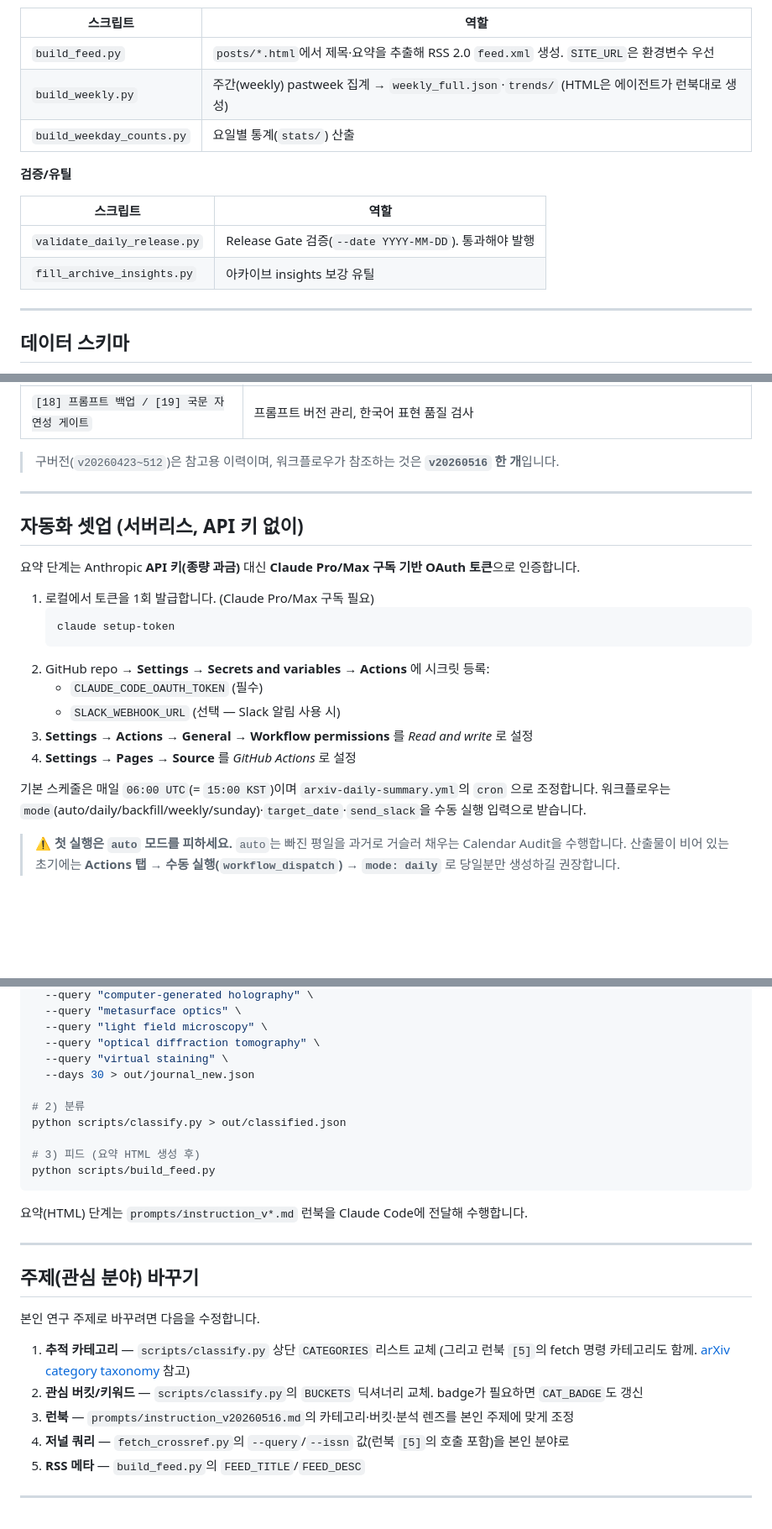
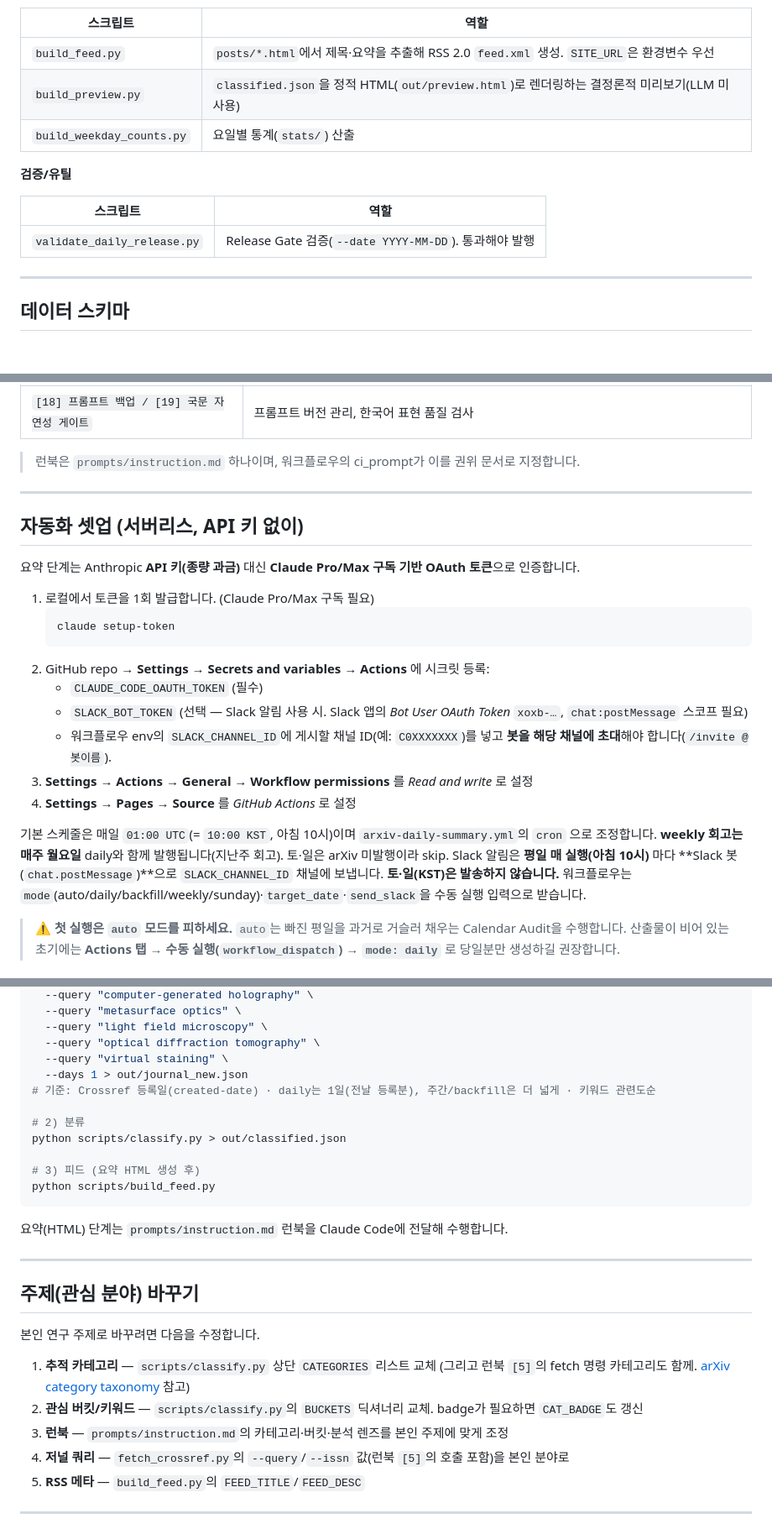
Before and after one commit to IIL-SNU/paper-daily-summary, a Markdown page: README.md, 3 parts joined by grey strips. Shown at 84% size. GitHub-like rendering; blank space fills up the shorter version.

Commit message:
Update README with pipeline, buckets, and setup docs
Co-Authored-By: Claude <noreply@anthropic.com>

````diff
--- a/README.md
+++ b/README.md
@@ -102,7 +102,7 @@ GitHub Actions가 정해진 시간에 스스로 실행하므로 **상시 켜둘
 | 스크립트 | 역할 |
 |----------|------|
 | `build_feed.py` | `posts/*.html`에서 제목·요약을 추출해 RSS 2.0 `feed.xml` 생성. `SITE_URL`은 환경변수 우선 |
-| `build_weekly.py` | 주간(weekly) pastweek 집계 → `weekly_full.json`·`trends/` (HTML은 에이전트가 런북대로 생성) |
+| `build_preview.py` | `classified.json`을 정적 HTML(`out/preview.html`)로 렌더링하는 결정론적 미리보기(LLM 미사용) |
 | `build_weekday_counts.py` | 요일별 통계(`stats/`) 산출 |
 
 **검증/유틸**
@@ -110,7 +110,6 @@ GitHub Actions가 정해진 시간에 스스로 실행하므로 **상시 켜둘
 | 스크립트 | 역할 |
 |----------|------|
 | `validate_daily_release.py` | Release Gate 검증(`--date YYYY-MM-DD`). 통과해야 발행 |
-| `fill_archive_insights.py` | 아카이브 insights 보강 유틸 |
 
 ---
 
@@ -204,7 +203,7 @@ Crossref(저널)는 위에 더해 `source:"crossref"`, `doi`, `journal`, `url`,
 | `[17] Slack 발송` | Daily/Weekly/Catch-up 알림 템플릿 |
 | `[18] 프롬프트 백업 / [19] 국문 자연성 게이트` | 프롬프트 버전 관리, 한국어 표현 품질 검사 |
 
-> 구버전(`v20260423~512`)은 참고용 이력이며, 워크플로우가 참조하는 것은 **`v20260516` 한 개**입니다.
+> 런북은 `prompts/instruction.md` 하나이며, 워크플로우의 ci_prompt가 이를 권위 문서로 지정합니다.
 
 ---
 
@@ -218,11 +217,14 @@ Crossref(저널)는 위에 더해 `source:"crossref"`, `doi`, `journal`, `url`,
    ```
 2. GitHub repo → **Settings → Secrets and variables → Actions** 에 시크릿 등록:
    - `CLAUDE_CODE_OAUTH_TOKEN` (필수)
-   - `SLACK_WEBHOOK_URL` (선택 — Slack 알림 사용 시)
+   - `SLACK_BOT_TOKEN` (선택 — Slack 알림 사용 시. Slack 앱의 *Bot User OAuth Token* `xoxb-…`, `chat:postMessage` 스코프 필요)
+   - 워크플로우 env의 `SLACK_CHANNEL_ID`에 게시할 채널 ID(예: `C0XXXXXXX`)를 넣고 **봇을 해당 채널에 초대**해야 합니다(`/invite @봇이름`).
 3. **Settings → Actions → General → Workflow permissions** 를 *Read and write* 로 설정
 4. **Settings → Pages → Source** 를 *GitHub Actions* 로 설정
 
-기본 스케줄은 매일 `06:00 UTC`(= `15:00 KST`)이며 `arxiv-daily-summary.yml`의 `cron` 으로 조정합니다.
+기본 스케줄은 매일 `01:00 UTC`(= `10:00 KST`, 아침 10시)이며 `arxiv-daily-summary.yml`의 `cron` 으로 조정합니다.
+**weekly 회고는 매주 월요일** daily와 함께 발행됩니다(지난주 회고). 토·일은 arXiv 미발행이라 skip.
+Slack 알림은 **평일 매 실행(아침 10시)** 마다 **Slack 봇(`chat.postMessage`)**으로 `SLACK_CHANNEL_ID` 채널에 보냅니다. **토·일(KST)은 발송하지 않습니다.**
 워크플로우는 `mode`(auto/daily/backfill/weekly/sunday)·`target_date`·`send_slack`을 수동 실행 입력으로 받습니다.
 
 > ⚠️ **첫 실행은 `auto` 모드를 피하세요.** `auto`는 빠진 평일을 과거로 거슬러 채우는 Calendar Audit을 수행합니다.
@@ -262,7 +264,8 @@ python scripts/fetch_crossref.py \
   --query "light field microscopy" \
   --query "optical diffraction tomography" \
   --query "virtual staining" \
-  --days 30 > out/journal_new.json
+  --days 1 > out/journal_new.json
+# 기준: Crossref 등록일(created-date) · daily는 1일(전날 등록분), 주간/backfill은 더 넓게 · 키워드 관련도순
 
 # 2) 분류
 python scripts/classify.py > out/classified.json
@@ -271,7 +274,7 @@ python scripts/classify.py > out/classified.json
 python scripts/build_feed.py
 ```
 
-요약(HTML) 단계는 `prompts/instruction_v*.md` 런북을 Claude Code에 전달해 수행합니다.
+요약(HTML) 단계는 `prompts/instruction.md` 런북을 Claude Code에 전달해 수행합니다.
 
 ---
 
@@ -282,7 +285,7 @@ python scripts/build_feed.py
 1. **추적 카테고리** — `scripts/classify.py` 상단 `CATEGORIES` 리스트 교체
    (그리고 런북 `[5]`의 fetch 명령 카테고리도 함께. [arXiv category taxonomy](https://arxiv.org/category_taxonomy) 참고)
 2. **관심 버킷/키워드** — `scripts/classify.py`의 `BUCKETS` 딕셔너리 교체. badge가 필요하면 `CAT_BADGE`도 갱신
-3. **런북** — `prompts/instruction_v20260516.md`의 카테고리·버킷·분석 렌즈를 본인 주제에 맞게 조정
+3. **런북** — `prompts/instruction.md`의 카테고리·버킷·분석 렌즈를 본인 주제에 맞게 조정
 4. **저널 쿼리** — `fetch_crossref.py`의 `--query`/`--issn` 값(런북 `[5]`의 호출 포함)을 본인 분야로
 5. **RSS 메타** — `build_feed.py`의 `FEED_TITLE`/`FEED_DESC`
 
````
Also changed, not shown: other parts of README.md (+5 -5 lines).
